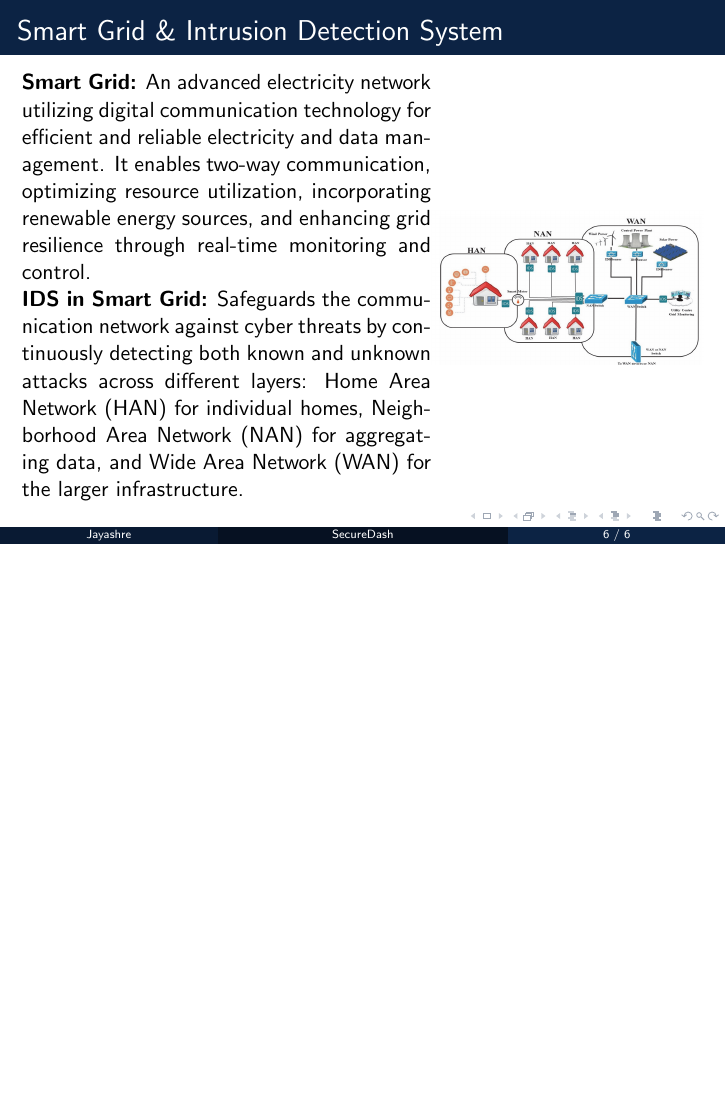
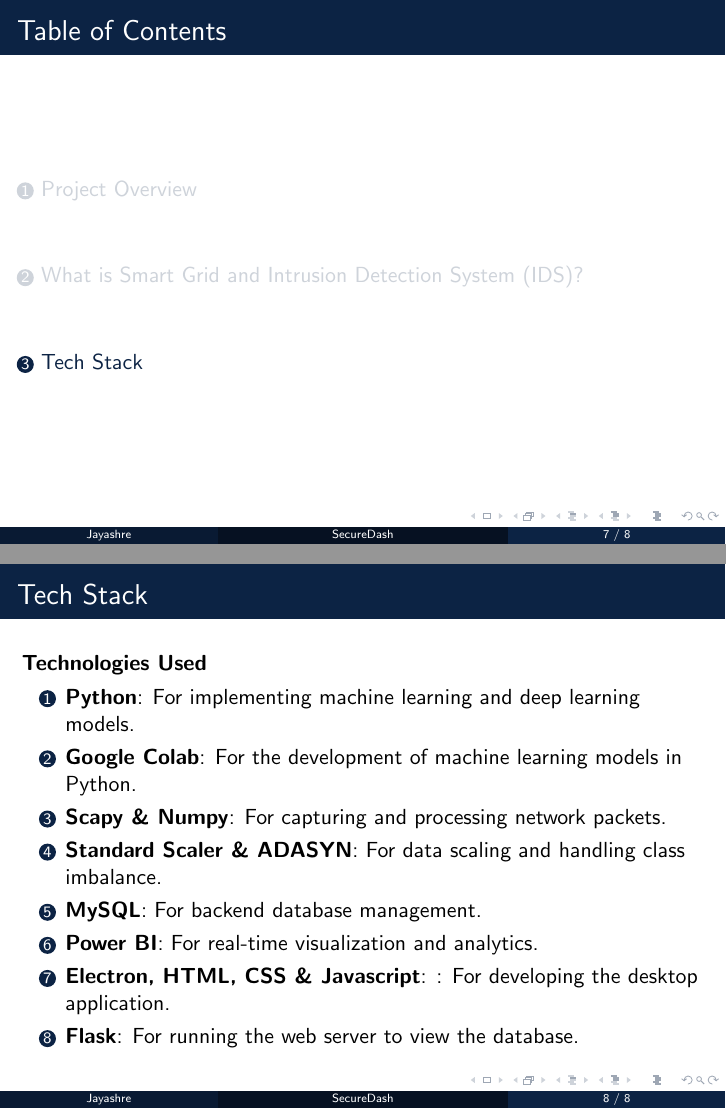
Before and after one commit to fromjyce/SecureDash, LaTeX slides (Presentations/SecureDash/main.tex): page 6 of 6 before the commit and pages 7 and 8 of 8 after it, the two joined at a grey line, the shorter picture padded with empty space. Compiled offline with pdfLaTeX.

Commit message:
added tech stack

```diff
--- a/Presentations/SecureDash/main.tex
+++ b/Presentations/SecureDash/main.tex
@@ -75,5 +75,21 @@
 \end{minipage}
 \end{frame}
 
+\section{Tech Stack}
+
+\begin{frame}{Tech Stack}
+\textbf{Technologies Used}
+\begin{enumerate}
+    \item \textbf{Python}: For implementing machine learning and deep learning models.
+    \item \textbf{Google Colab}: For the development of machine learning models in Python.
+    \item \textbf{Scapy \& Numpy}: For capturing and processing network packets.
+    \item \textbf{Standard Scaler \& ADASYN}: For data scaling and handling class imbalance.
+    \item \textbf{MySQL}: For backend database management.
+    \item \textbf{Power BI}: For real-time visualization and analytics.
+    \item \textbf{Electron, HTML, CSS \& Javascript}: : For developing the desktop application.
+    \item \textbf{Flask}: For running the web server to view the database.
+\end{enumerate}
+\end{frame}
+
 
 \end{document}
```
